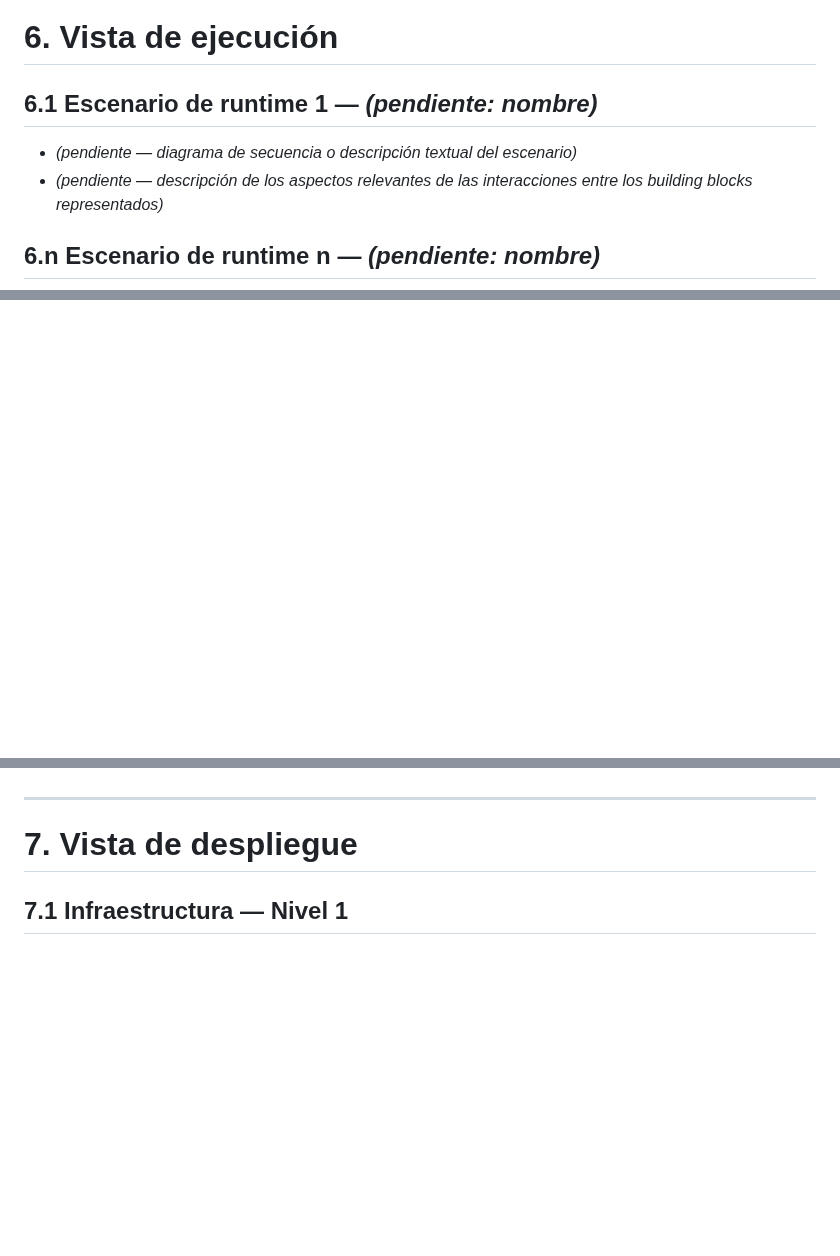
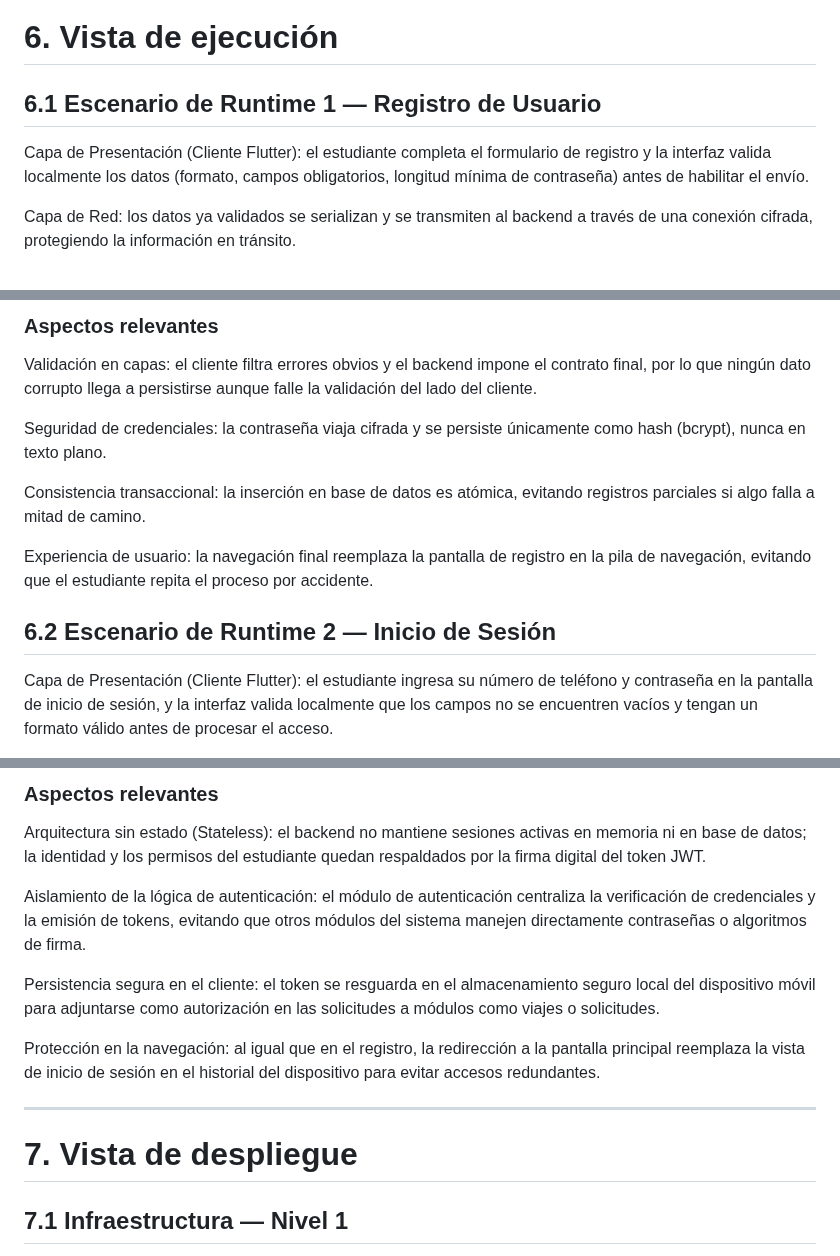
Before and after one commit to ISCOUTB/AS_202620_ROUTB, a Markdown page: docs/arc42/arc42-template-EN.md, 3 parts joined by grey strips. GitHub-like rendering; blank space fills up the shorter version.

```diff
--- a/docs/arc42/arc42-template-EN.md
+++ b/docs/arc42/arc42-template-EN.md
@@ -307,10 +307,9 @@ Cada módulo expone sus funciones internamente y comparte el acceso a la base de
 
 # 6. Vista de ejecución
 
-## 6.1 Escenario de runtime 1 — *(pendiente: nombre)*
+## 6.1 Escenario de Runtime 1 — Registro de Usuario
 
-- *(pendiente — diagrama de secuencia o descripción textual del escenario)*
-- *(pendiente — descripción de los aspectos relevantes de las interacciones entre los building blocks representados)*
+Capa de Presentación (Cliente Flutter): el estudiante completa el formulario de registro y la interfaz valida localmente los datos (formato, campos obligatorios, longitud mínima de contraseña) antes de habilitar el envío.
 
-## 6.n Escenario de runtime n — *(pendiente: nombre)*
+Capa de Red: los datos ya validados se serializan y se transmiten al backend a través de una conexión cifrada, protegiendo la información en tránsito.
 
@@ -317,0 +348,15 @@ Cada módulo expone sus funciones internamente y comparte el acceso a la base de
+### Aspectos relevantes
+
+Validación en capas: el cliente filtra errores obvios y el backend impone el contrato final, por lo que ningún dato corrupto llega a persistirse aunque falle la validación del lado del cliente.
+
+Seguridad de credenciales: la contraseña viaja cifrada y se persiste únicamente como hash (bcrypt), nunca en texto plano.
+
+Consistencia transaccional: la inserción en base de datos es atómica, evitando registros parciales si algo falla a mitad de camino.
+
+Experiencia de usuario: la navegación final reemplaza la pantalla de registro en la pila de navegación, evitando que el estudiante repita el proceso por accidente.
+
+
+## 6.2 Escenario de Runtime 2 — Inicio de Sesión
+
+Capa de Presentación (Cliente Flutter): el estudiante ingresa su número de teléfono y contraseña en la pantalla de inicio de sesión, y la interfaz valida localmente que los campos no se encuentren vacíos y tengan un formato válido antes de procesar el acceso.
+
@@ -318,3 +397,12 @@ Cada módulo expone sus funciones internamente y comparte el acceso a la base de
+### Aspectos relevantes
+
+Arquitectura sin estado (Stateless): el backend no mantiene sesiones activas en memoria ni en base de datos; la identidad y los permisos del estudiante quedan respaldados por la firma digital del token JWT.
+
+Aislamiento de la lógica de autenticación: el módulo de autenticación centraliza la verificación de credenciales y la emisión de tokens, evitando que otros módulos del sistema manejen directamente contraseñas o algoritmos de firma.
+
+Persistencia segura en el cliente: el token se resguarda en el almacenamiento seguro local del dispositivo móvil para adjuntarse como autorización en las solicitudes a módulos como viajes o solicitudes.
+
+Protección en la navegación: al igual que en el registro, la redirección a la pantalla principal reemplaza la vista de inicio de sesión en el historial del dispositivo para evitar accesos redundantes.
 
 ---
 
```
Also changed, not shown: other parts of docs/arc42/arc42-template-EN.md (+66 -1 lines).
